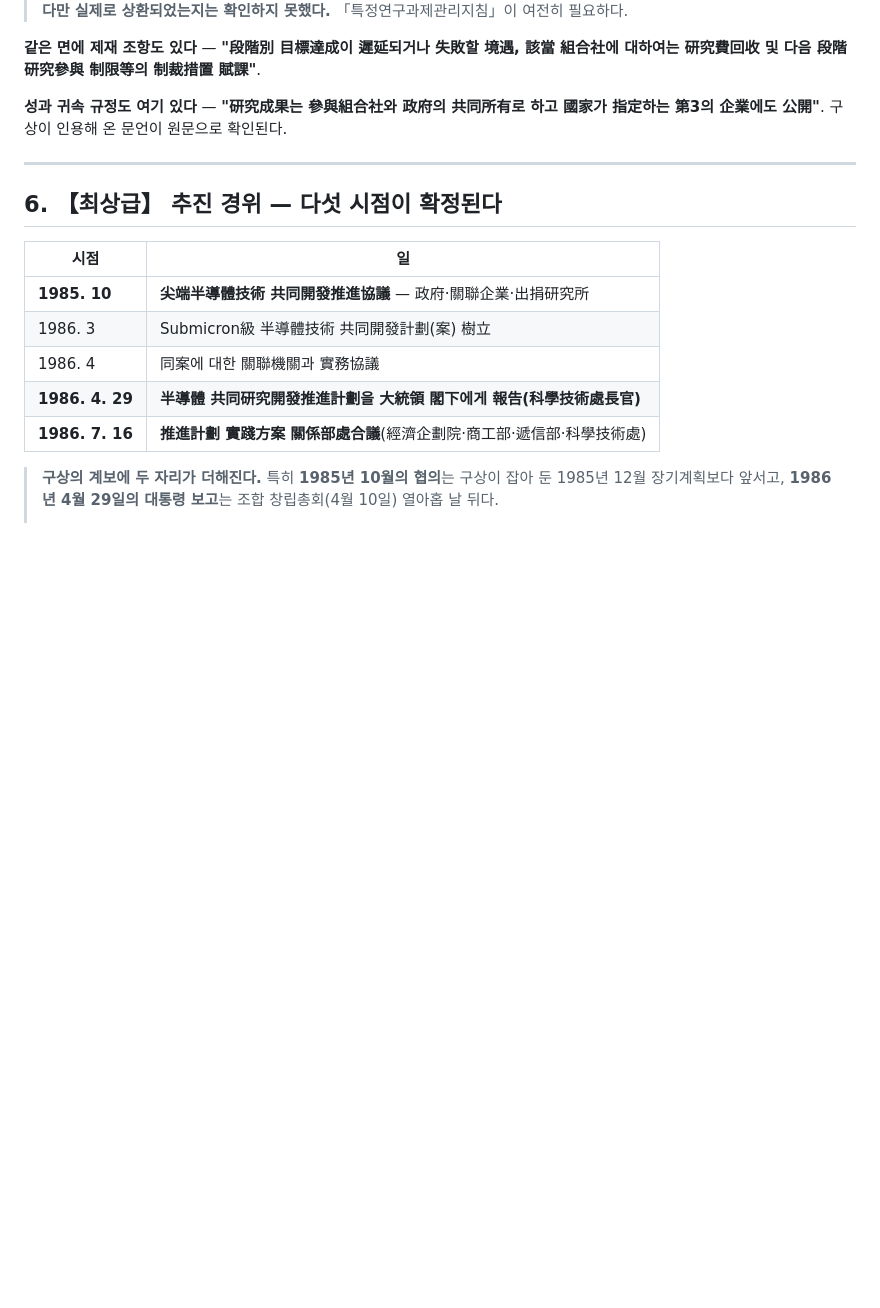
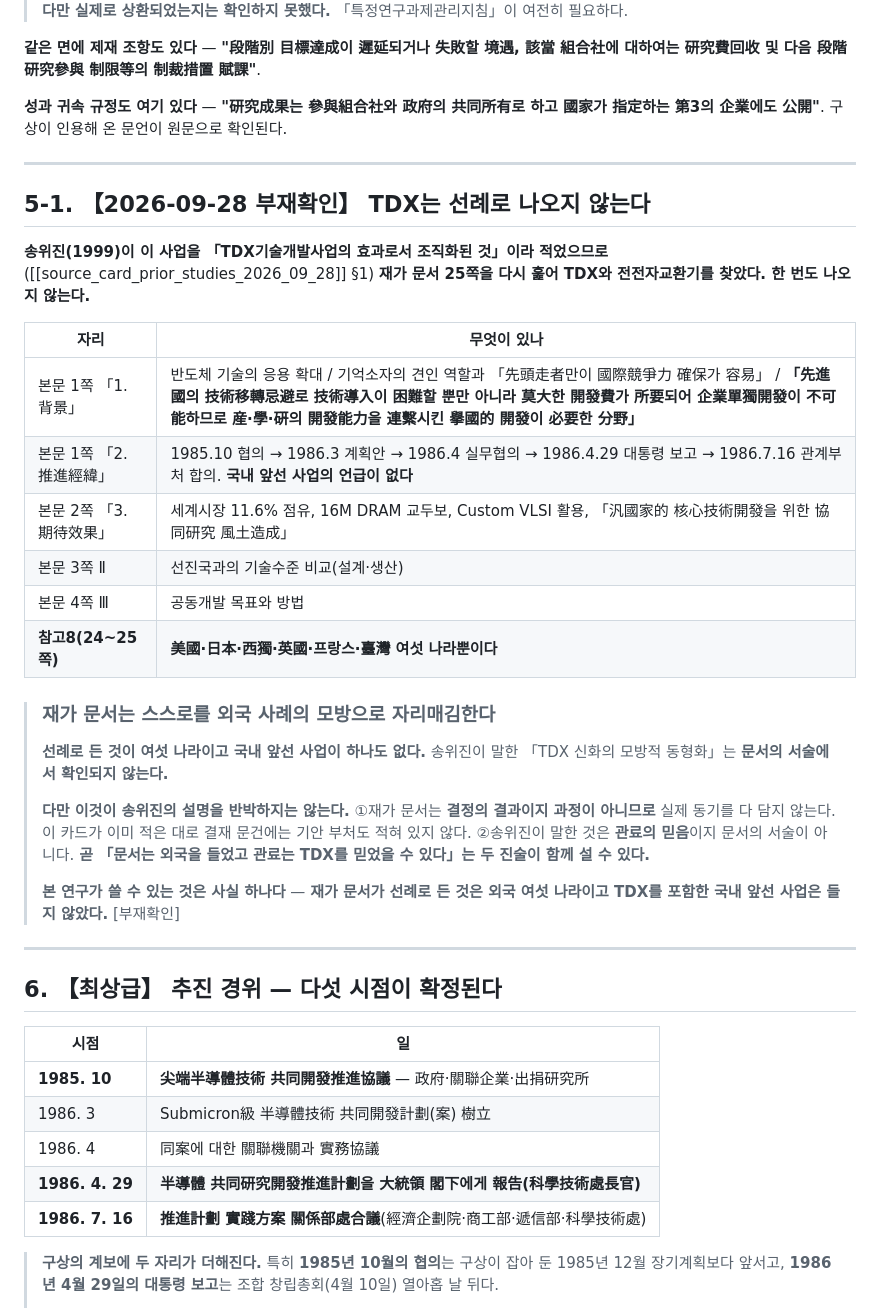
Before and after one commit to dms8588478-droid/thesis-1980s-korea-electronics, a Markdown page: research/source_card_presidential_approval_1986.md, the part around the change. Rendered like a GitHub page; blank space fills up the shorter version.

```diff
--- a/research/source_card_presidential_approval_1986.md
+++ b/research/source_card_presidential_approval_1986.md
@@ -137,6 +137,29 @@
 
 ---
 
+## 5-1. 【2026-09-28 부재확인】 TDX는 선례로 나오지 않는다
+
+**송위진(1999)이 이 사업을 「TDX기술개발사업의 효과로서 조직화된 것」이라 적었으므로**([[source_card_prior_studies_2026_09_28]] §1) **재가 문서 25쪽을 다시 훑어 TDX와 전전자교환기를 찾았다. 한 번도 나오지 않는다.**
+
+| 자리 | 무엇이 있나 |
+|---|---|
+| 본문 1쪽 「1. 背景」 | 반도체 기술의 응용 확대 / 기억소자의 견인 역할과 「先頭走者만이 國際競爭力 確保가 容易」 / **「先進國의 技術移轉忌避로 技術導入이 困難할 뿐만 아니라 莫大한 開發費가 所要되어 企業單獨開發이 不可能하므로 産·學·硏의 開發能力을 連繫시킨 擧國的 開發이 必要한 分野」** |
+| 본문 1쪽 「2. 推進經緯」 | 1985.10 협의 → 1986.3 계획안 → 1986.4 실무협의 → 1986.4.29 대통령 보고 → 1986.7.16 관계부처 합의. **국내 앞선 사업의 언급이 없다** |
+| 본문 2쪽 「3. 期待效果」 | 세계시장 11.6% 점유, 16M DRAM 교두보, Custom VLSI 활용, 「汎國家的 核心技術開發을 위한 協同研究 風土造成」 |
+| 본문 3쪽 Ⅱ | 선진국과의 기술수준 비교(설계·생산) |
+| 본문 4쪽 Ⅲ | 공동개발 목표와 방법 |
+| **참고8(24~25쪽)** | **美國·日本·西獨·英國·프랑스·臺灣 여섯 나라뿐이다** |
+
+> ### **재가 문서는 스스로를 외국 사례의 모방으로 자리매김한다**
+>
+> **선례로 든 것이 여섯 나라이고 국내 앞선 사업이 하나도 없다.** 송위진이 말한 「TDX 신화의 모방적 동형화」는 **문서의 서술에서 확인되지 않는다.**
+>
+> **다만 이것이 송위진의 설명을 반박하지는 않는다.** ①재가 문서는 **결정의 결과이지 과정이 아니므로** 실제 동기를 다 담지 않는다. 이 카드가 이미 적은 대로 결재 문건에는 기안 부처도 적혀 있지 않다. ②송위진이 말한 것은 **관료의 믿음**이지 문서의 서술이 아니다. **곧 「문서는 외국을 들었고 관료는 TDX를 믿었을 수 있다」는 두 진술이 함께 설 수 있다.**
+>
+> **본 연구가 쓸 수 있는 것은 사실 하나다** — **재가 문서가 선례로 든 것은 외국 여섯 나라이고 TDX를 포함한 국내 앞선 사업은 들지 않았다.** [부재확인]
+
+---
+
 ## 6. 【최상급】 추진 경위 — 다섯 시점이 확정된다
 
 | 시점 | 일 |
```
Also changed, not shown: docs/09_materials_ledger.md (+1 -1 lines), research/source_card_prior_studies_2026_09_28.md (+10 -2 lines).
